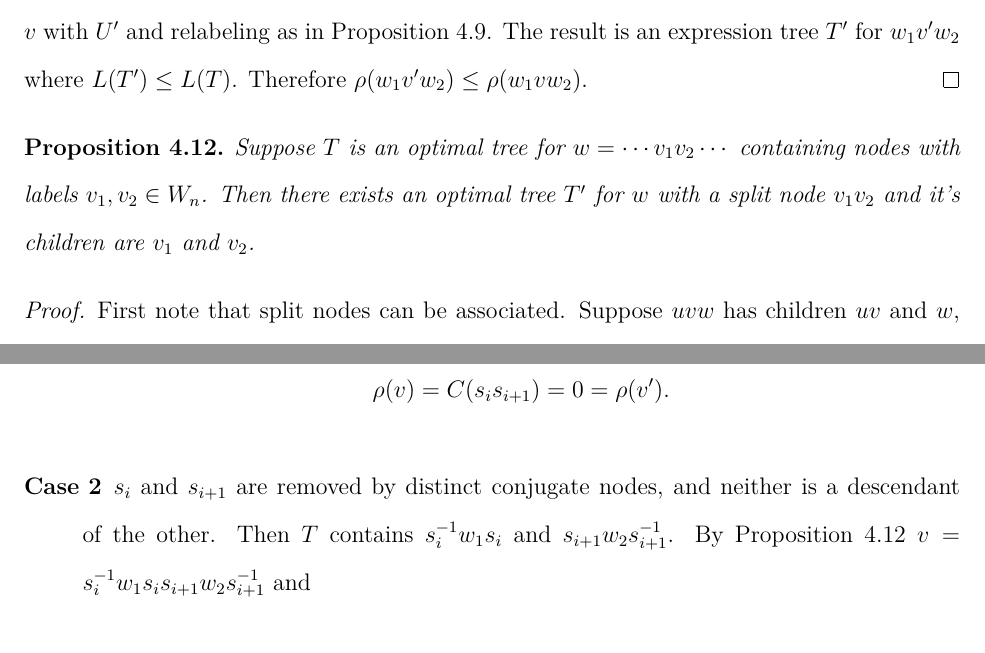
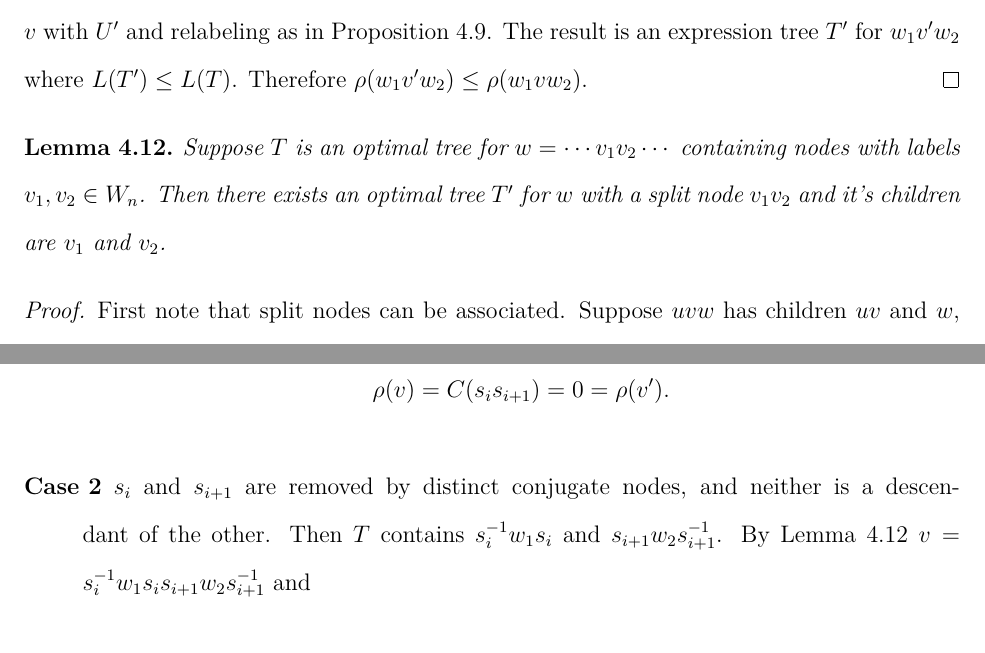
Before and after one commit to justinmeiners/braid-rank-thesis, a LaTeX thesis (paper/thesis.tex): two parts of pages 36 and 38 of 79, joined at a grey line, cut so that both start at the same text. Compiled offline with pdfLaTeX.

Commit message:
propositions to lemmas

```diff
--- a/paper/thesis.tex
+++ b/paper/thesis.tex
@@ -1675,15 +1675,15 @@ of leaves in the tree $T$ having nonempty labels.
     Therefore $\rho(w_{1}v'w_{2}) \leq \rho(w_{1}vw_{2})$.
 \end{proof}
 
-\begin{proposition}
-    \label{prop:reorder-tree}
+\begin{lemma}
+    \label{lem:reorder-tree}
     Suppose $T$ is an optimal tree for
     $w = \cdots v_{1}v_{2} \cdots$
     containing nodes with labels $v_{1}, v_{2} \in W_{n}$.
     Then there exists an optimal tree $T'$
     for $w$ with a split node $v_{1}v_{2}$
     and it's children are $v_{1}$ and $v_{2}$.
-\end{proposition}
+\end{lemma}
 
 \begin{proof}
     First note that split nodes can be associated.
@@ -1785,7 +1785,7 @@ If we can show $\rho(v') \leq \rho(v)$
         $s_{i}$ and $s_{i+1}$ are removed by distinct conjugate nodes,
         and neither is a descendant of the other.
         Then $T$ contains $s_{i}^{-1} w_{1} s_{i}$ and $s_{i +1} w_{2} s_{i + 1}^{-1}$.
-        By Proposition \ref{prop:reorder-tree}
+        By Lemma \ref{lem:reorder-tree}
         $v = s_{i}^{-1} w_{1} s_{i}  s_{i +1} w_{2} s_{i + 1}^{-1}$
         and
         \[
```
Also changed, not shown: paper/thesis.pdf, paper/thesis.tex (12 more changed lines).
